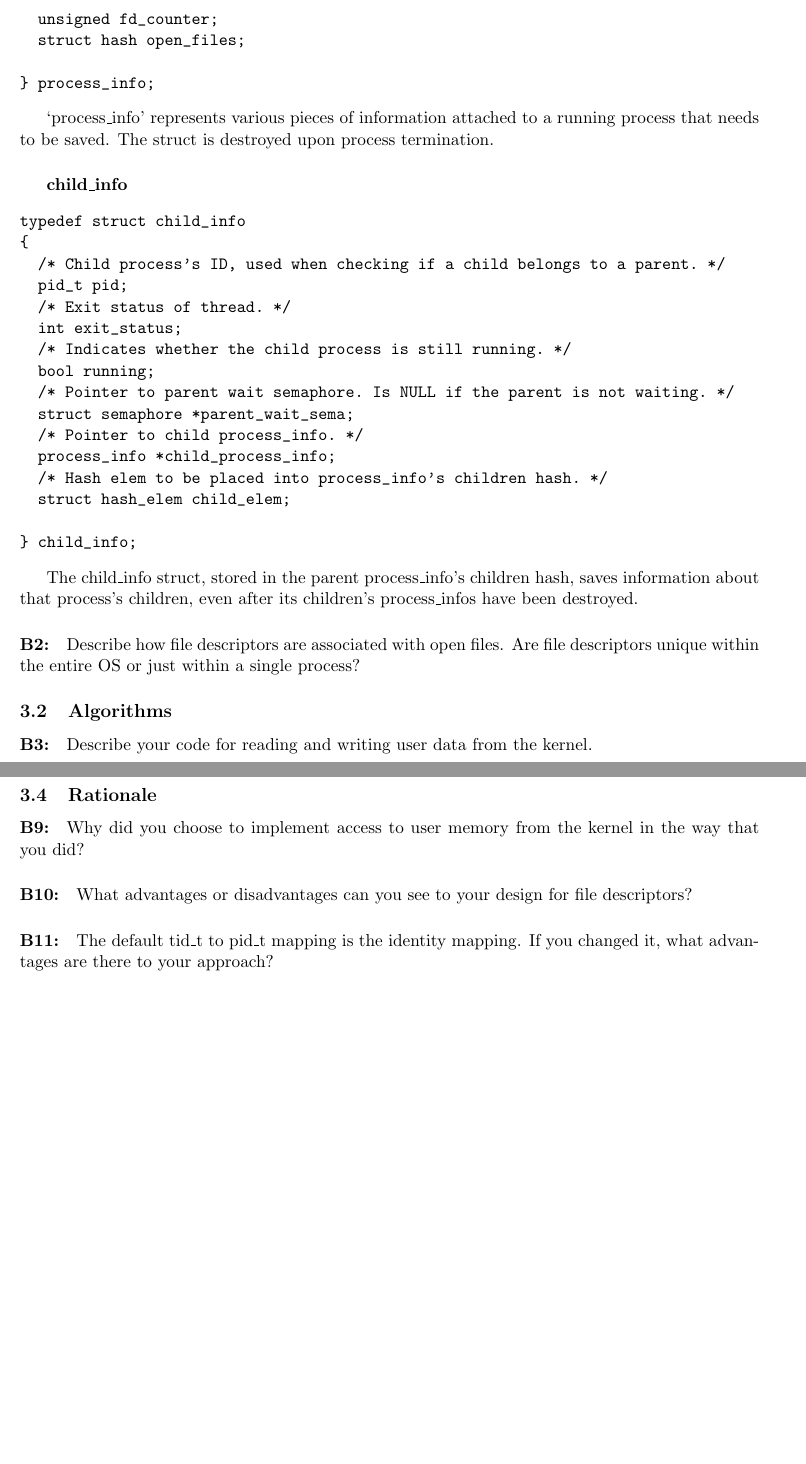
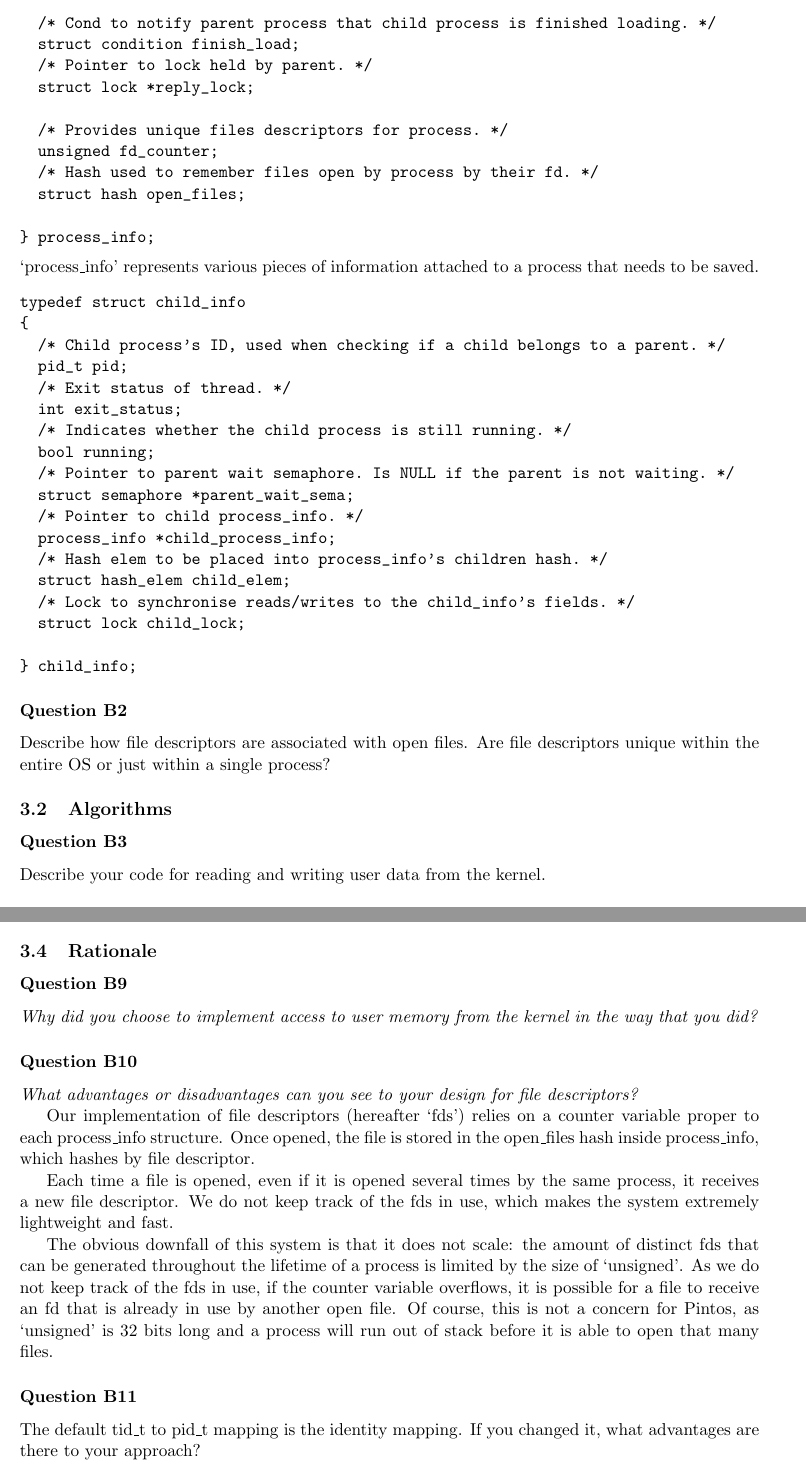
Before and after one commit to louisch/pintos_03, a LaTeX document (doc/task2_design_doc/2_design_document.tex, which reads doc/task2_design_doc/2b_sys_calls.tex): two parts of pages 4 and 6 of 6 before the commit and two parts of pages 4 and 6 of 7 after it, joined at a grey line, cut at the place of the change, the shorter picture padded with empty space. Compiled offline with pdfLaTeX.

Commit message:
doc2: overall structure has changed. doc2B: q10

```diff
--- a/doc/task2_design_doc/2b_sys_calls.tex
+++ b/doc/task2_design_doc/2b_sys_calls.tex
@@ -48,16 +50,20 @@ typedef struct process_info
   /* For placing process_info in hash table mapping pids to process_info. */
   struct hash_elem process_elem;
 
+  /* Cond to notify parent process that child process is finished loading. */
+  struct condition finish_load;
+  /* Pointer to lock held by parent. */
+  struct lock *reply_lock;
+
+  /* Provides unique files descriptors for process. */
   unsigned fd_counter;
+  /* Hash used to remember files open by process by their fd. */
   struct hash open_files;
 
 } process_info;
 \end{verbatim}
-
-`process\_info' represents various pieces of information attached to a running process
-that needs to be saved. The struct is destroyed upon process termination.
-
-\subparagraph{child\_info}
+`process\_info' represents various pieces of information attached to a process
+that needs to be saved.
 
 \begin{verbatim}
 typedef struct child_info
@@ -74,16 +80,16 @@ typedef struct child_info
   process_info *child_process_info;
   /* Hash elem to be placed into process_info's children hash. */
   struct hash_elem child_elem;
+  /* Lock to synchronise reads/writes to the child_info's fields. */
+  struct lock child_lock;
 
 } child_info;
 \end{verbatim}
 
-The child\_info struct, stored in the parent process\_info's children hash, saves information about that process's children, even after its children's process\_infos have been destroyed.
-
-\paragraph{B2:} % (5 marks)
+\subsubsection*{Question B2} % (5 marks)
 Describe how file descriptors are associated with open files. Are file descriptors unique within the entire OS or just within a single process?
 
 \subsection{Algorithms}
-\paragraph{B3:} % (5 marks)
+\subsubsection*{Question B3} % (5 marks)
 Describe your code for reading and writing user data from the kernel.
 
@@ -120,13 +128,20 @@ Consider parent process P with child process C.  How do you ensure proper synchr
 
 \subsection{Rationale}
 
-\paragraph{B9:} % (5 marks)
-Why did you choose to implement access to user memory from the kernel in the way that you did?
+\subsubsection*{Question B9} % (5 marks)
+\textit{Why did you choose to implement access to user memory from the kernel in the way that you did?}
 
-\paragraph{B10:} % (5 marks)
-What advantages or disadvantages can you see to your design for file descriptors?
+\subsubsection*{Question B10} % (5 marks)
+\textit{What advantages or disadvantages can you see to your design for file descriptors?}
 
-\paragraph{B11:} % (5 marks)
+Our implementation of file descriptors (hereafter `fds') relies on a counter variable proper to each process\_info structure. Once opened, the file is stored in the open\_files hash inside process\_info, which hashes by file descriptor.
+
+Each time a file is opened, even if it is opened several times by the same process, it receives a new file descriptor. We do not keep track of the fds in use, which makes the system extremely lightweight and fast.
+
+The obvious downfall of this system is that it does not scale: the amount of distinct fds that can be generated throughout the lifetime of a process is limited by the size of `unsigned'. As we do not keep track of the fds in use, if the counter variable overflows, it is possible for a file to receive an fd that is already in use by another open file. Of course, this is not a concern for Pintos, as `unsigned' is 32 bits long and a process will run out of stack before it is able to open that many files.
+
+
+\subsubsection*{Question B11} % (5 marks)
 The default tid\_t to pid\_t mapping is the identity mapping. If you changed it, what advantages are there to your approach?
 
 Making pid\_t separate to tid\_t makes it easier in the future to have processes own multiple threads.
```
Also changed, not shown: doc/task2_design_doc/2a_arg_passing.tex (+7 -7 lines), doc/task2_design_doc/2b_sys_calls.tex (34 more changed lines).
